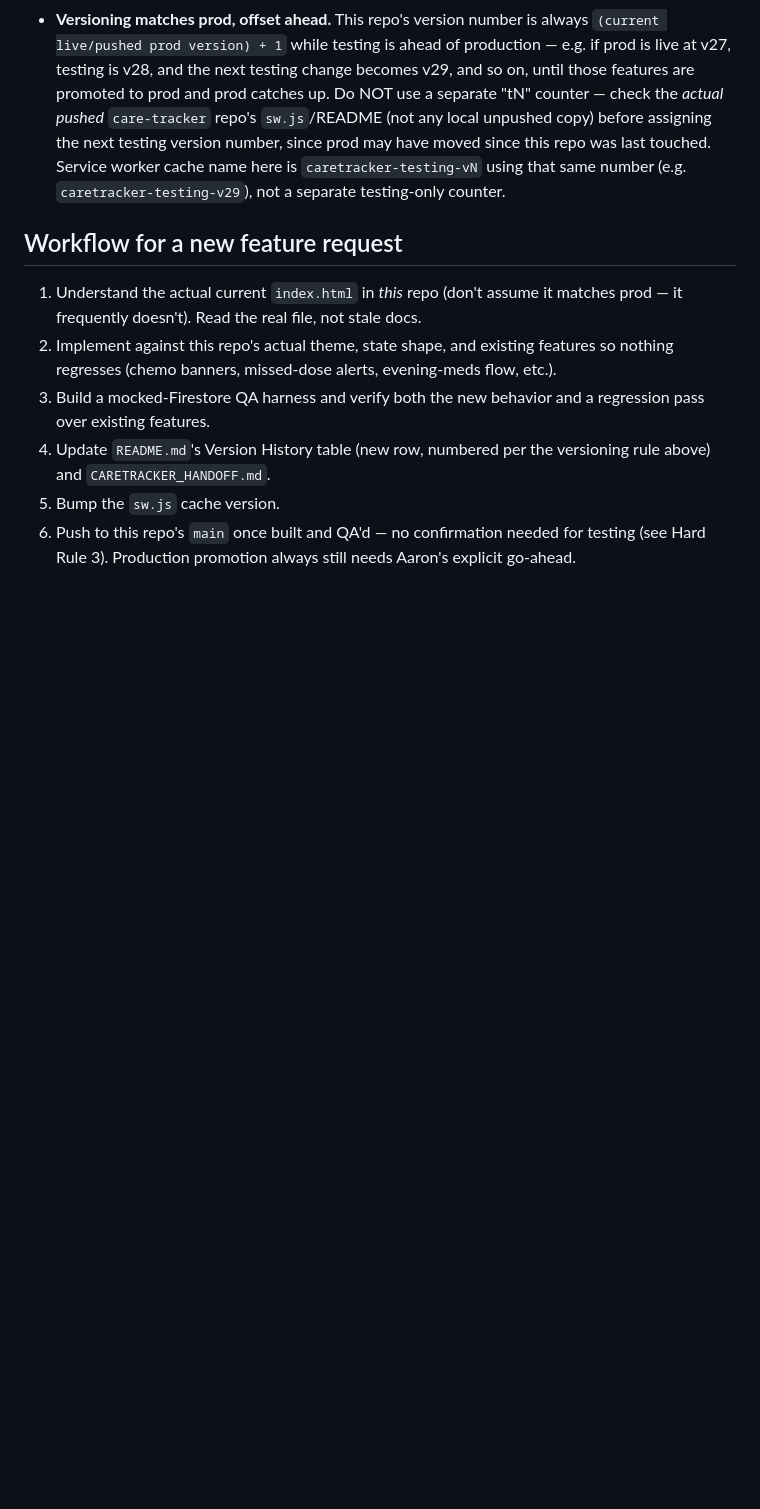
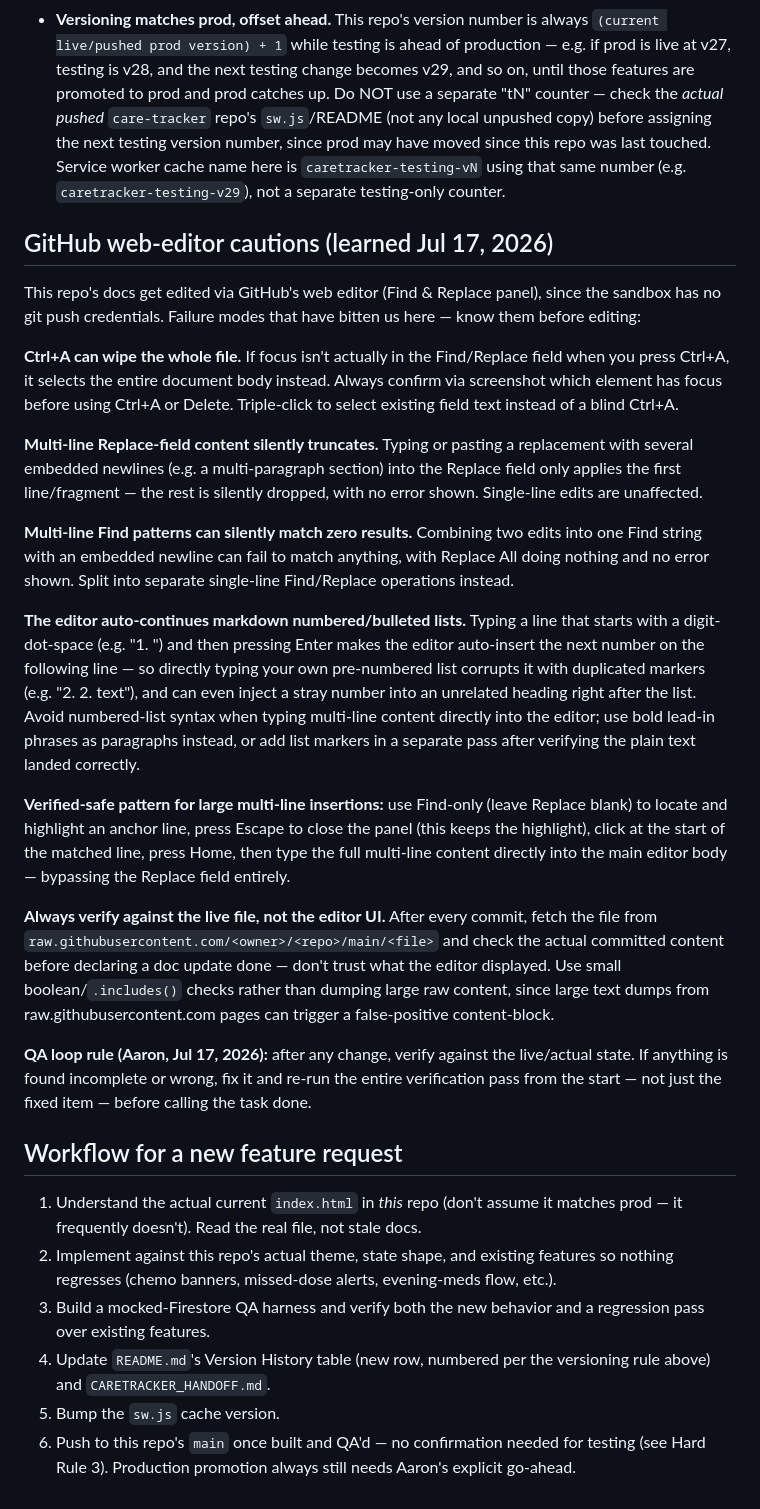
Before and after one commit to Arnjnnngs/care-tracker-testing, a Markdown page: CLAUDE.md, the part around the change. Rendered like a GitHub page; blank space fills up the shorter version.

Commit message:
Add GitHub web-editor caution section
Added cautions for using GitHub web editor, including potential issues with Ctrl+A, multi-line replacements, and verification processes.

```diff
--- a/CLAUDE.md
+++ b/CLAUDE.md
@@ -57,6 +57,24 @@ promoted to the app Brandi's caregiver actually relies on.
   touched. Service worker cache name here is `caretracker-testing-vN` using that same number
   (e.g. `caretracker-testing-v29`), not a separate testing-only counter.
 
+## GitHub web-editor cautions (learned Jul 17, 2026)
+
+This repo's docs get edited via GitHub's web editor (Find & Replace panel), since the sandbox has no git push credentials. Failure modes that have bitten us here — know them before editing:
+
+**Ctrl+A can wipe the whole file.** If focus isn't actually in the Find/Replace field when you press Ctrl+A, it selects the entire document body instead. Always confirm via screenshot which element has focus before using Ctrl+A or Delete. Triple-click to select existing field text instead of a blind Ctrl+A.
+
+**Multi-line Replace-field content silently truncates.** Typing or pasting a replacement with several embedded newlines (e.g. a multi-paragraph section) into the Replace field only applies the first line/fragment — the rest is silently dropped, with no error shown. Single-line edits are unaffected.
+
+**Multi-line Find patterns can silently match zero results.** Combining two edits into one Find string with an embedded newline can fail to match anything, with Replace All doing nothing and no error shown. Split into separate single-line Find/Replace operations instead.
+
+**The editor auto-continues markdown numbered/bulleted lists.** Typing a line that starts with a digit-dot-space (e.g. "1. ") and then pressing Enter makes the editor auto-insert the next number on the following line — so directly typing your own pre-numbered list corrupts it with duplicated markers (e.g. "2. 2. text"), and can even inject a stray number into an unrelated heading right after the list. Avoid numbered-list syntax when typing multi-line content directly into the editor; use bold lead-in phrases as paragraphs instead, or add list markers in a separate pass after verifying the plain text landed correctly.
+
+**Verified-safe pattern for large multi-line insertions:** use Find-only (leave Replace blank) to locate and highlight an anchor line, press Escape to close the panel (this keeps the highlight), click at the start of the matched line, press Home, then type the full multi-line content directly into the main editor body — bypassing the Replace field entirely.
+
+**Always verify against the live file, not the editor UI.** After every commit, fetch the file from `raw.githubusercontent.com/<owner>/<repo>/main/<file>` and check the actual committed content before declaring a doc update done — don't trust what the editor displayed. Use small boolean/`.includes()` checks rather than dumping large raw content, since large text dumps from raw.githubusercontent.com pages can trigger a false-positive content-block.
+
+**QA loop rule (Aaron, Jul 17, 2026):** after any change, verify against the live/actual state. If anything is found incomplete or wrong, fix it and re-run the entire verification pass from the start — not just the fixed item — before calling the task done.
+
 ## Workflow for a new feature request
 
 1. Understand the actual current `index.html` in *this* repo (don't assume it matches prod — it
```
